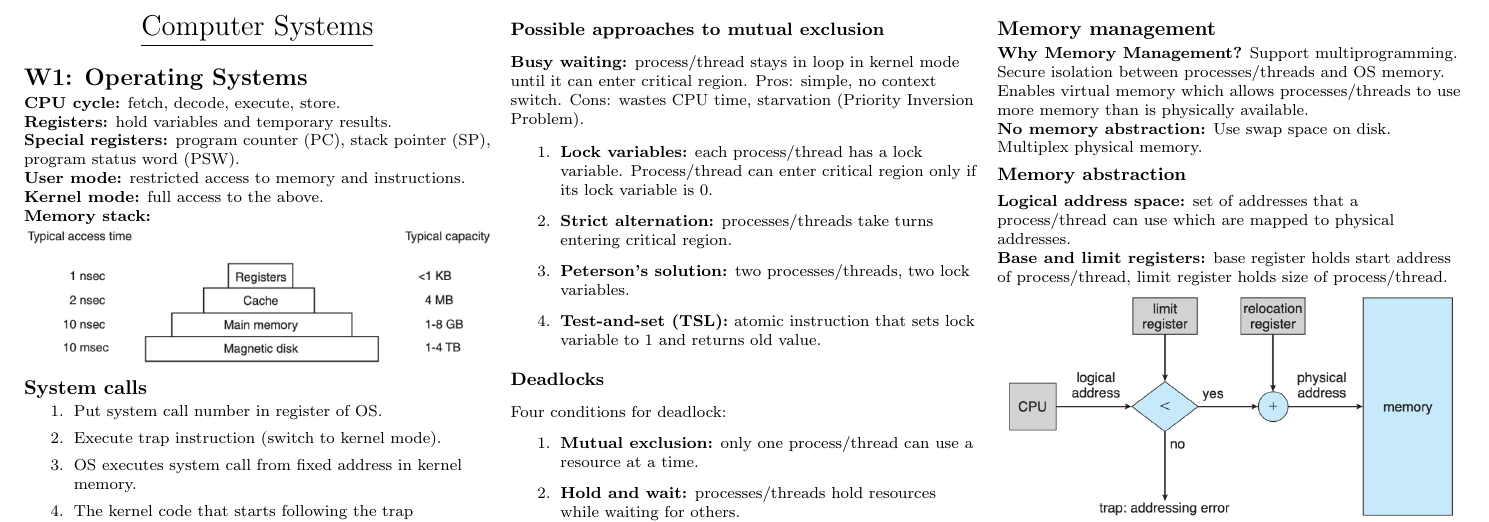
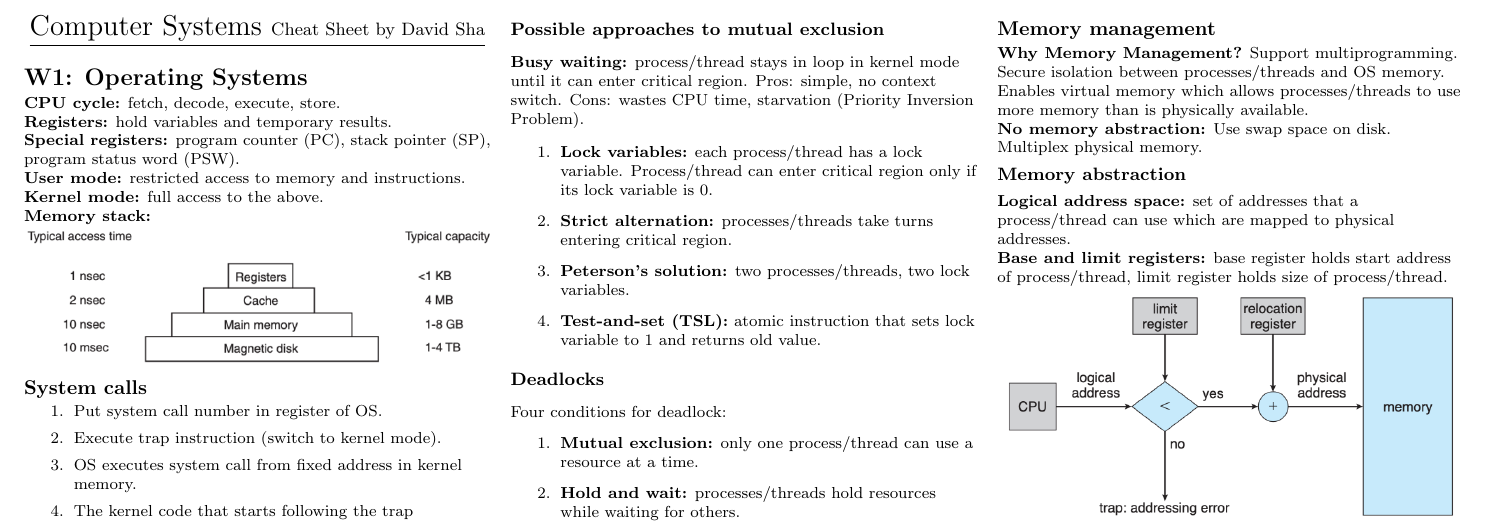
Before and after one commit to d4vidsha/compsys-cheat-sheet, a LaTeX document (src/main.tex): part of page 1 of 4, cut so that both start at the same text. Compiled offline with pdfLaTeX.

Commit message:
fix: add authorship

```diff
--- a/src/main.tex
+++ b/src/main.tex
@@ -75,7 +75,7 @@
 \setlength{\columnsep}{2pt}
 
 \begin{center}
-     \Large{\underline{Computer Systems}} \\
+     \Large{\underline{Computer Systems {\small Cheat Sheet by David Sha}}} \\
 \end{center}
 
 \input{content/w1.tex}
```
